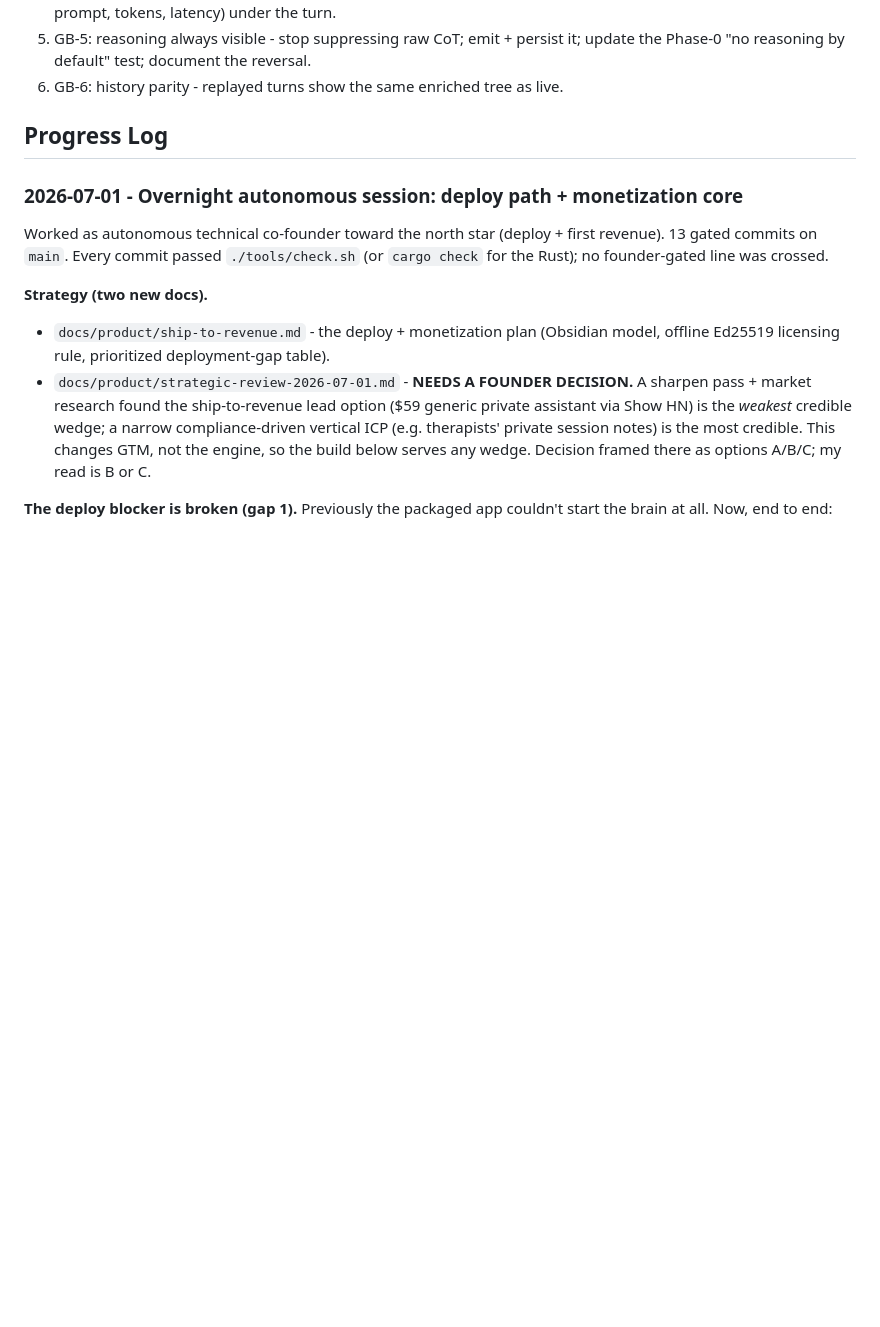
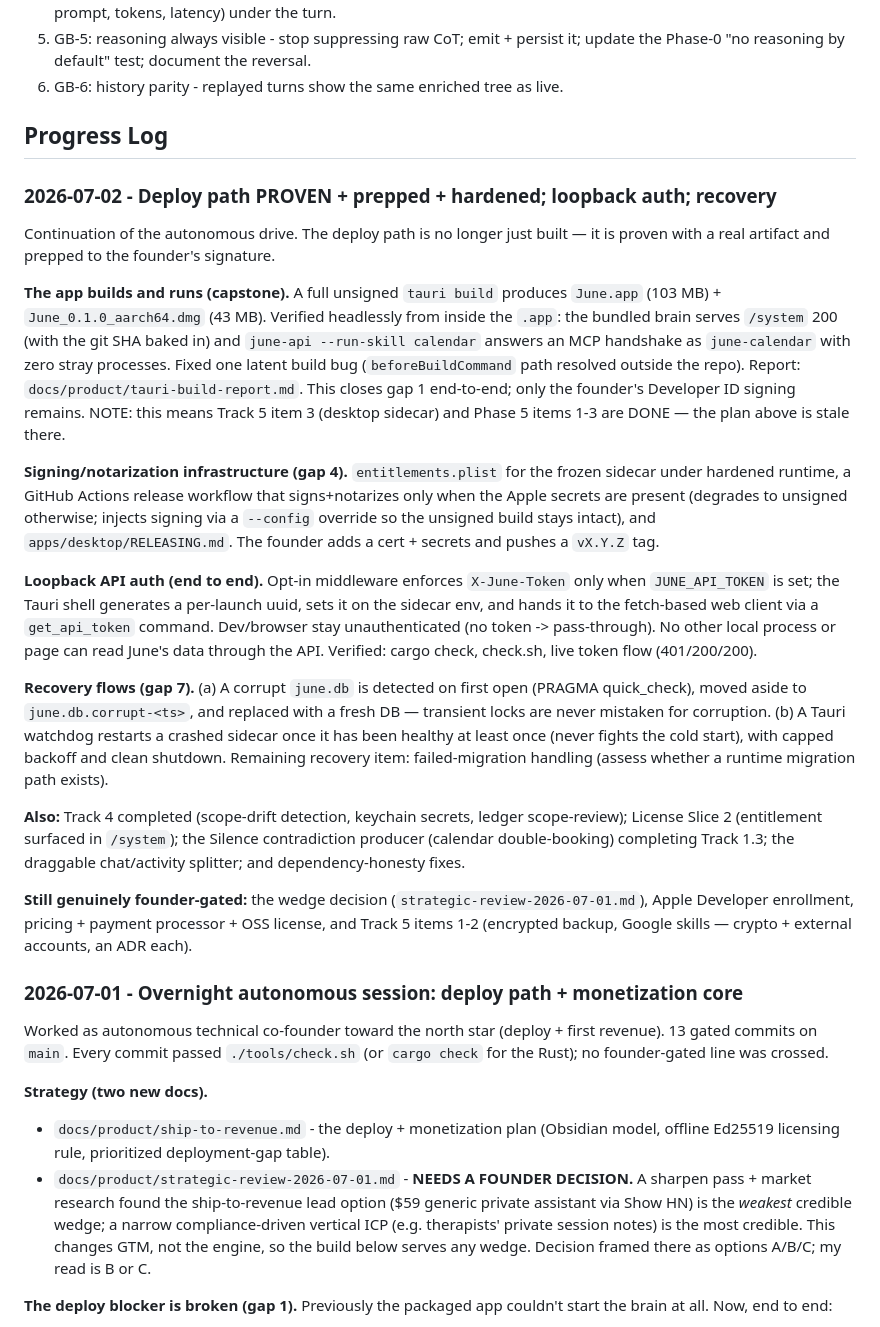
Before and after one commit to IrgenSlj/JuneAI, a Markdown page: docs/product/development-plan.md, the part around the change. Rendered like a GitHub page; blank space fills up the shorter version.

Commit message:
Log the deploy-proven + hardening phase in the plan
Progress-log entry for 2026-07-02: the proven tauri build (June.app + dmg,
headlessly verified), the signing/notarization infrastructure, end-to-end
loopback auth, and the corrupt-DB + crashed-sidecar recovery flows. Notes that
Phase 5 items 1-3 and Track 5 item 3 are now done (the plan was stale there)
and restates the genuinely founder-gated decisions.

```diff
--- a/docs/product/development-plan.md
+++ b/docs/product/development-plan.md
@@ -392,6 +392,53 @@ Ordered so it is visible early, then gets richer:
 
 ## Progress Log
 
+### 2026-07-02 - Deploy path PROVEN + prepped + hardened; loopback auth; recovery
+
+Continuation of the autonomous drive. The deploy path is no longer just built —
+it is proven with a real artifact and prepped to the founder's signature.
+
+**The app builds and runs (capstone).** A full unsigned `tauri build` produces
+`June.app` (103 MB) + `June_0.1.0_aarch64.dmg` (43 MB). Verified headlessly from
+inside the `.app`: the bundled brain serves `/system` 200 (with the git SHA
+baked in) and `june-api --run-skill calendar` answers an MCP handshake as
+`june-calendar` with zero stray processes. Fixed one latent build bug
+(`beforeBuildCommand` path resolved outside the repo). Report:
+`docs/product/tauri-build-report.md`. This closes gap 1 end-to-end; only the
+founder's Developer ID signing remains. NOTE: this means Track 5 item 3
+(desktop sidecar) and Phase 5 items 1-3 are DONE — the plan above is stale there.
+
+**Signing/notarization infrastructure (gap 4).** `entitlements.plist` for the
+frozen sidecar under hardened runtime, a GitHub Actions release workflow that
+signs+notarizes only when the Apple secrets are present (degrades to unsigned
+otherwise; injects signing via a `--config` override so the unsigned build stays
+intact), and `apps/desktop/RELEASING.md`. The founder adds a cert + secrets and
+pushes a `vX.Y.Z` tag.
+
+**Loopback API auth (end to end).** Opt-in middleware enforces `X-June-Token`
+only when `JUNE_API_TOKEN` is set; the Tauri shell generates a per-launch uuid,
+sets it on the sidecar env, and hands it to the fetch-based web client via a
+`get_api_token` command. Dev/browser stay unauthenticated (no token ->
+pass-through). No other local process or page can read June's data through the
+API. Verified: cargo check, check.sh, live token flow (401/200/200).
+
+**Recovery flows (gap 7).** (a) A corrupt `june.db` is detected on first open
+(PRAGMA quick_check), moved aside to `june.db.corrupt-<ts>`, and replaced with a
+fresh DB — transient locks are never mistaken for corruption. (b) A Tauri
+watchdog restarts a crashed sidecar once it has been healthy at least once
+(never fights the cold start), with capped backoff and clean shutdown.
+Remaining recovery item: failed-migration handling (assess whether a runtime
+migration path exists).
+
+**Also:** Track 4 completed (scope-drift detection, keychain secrets, ledger
+scope-review); License Slice 2 (entitlement surfaced in `/system`); the
+Silence contradiction producer (calendar double-booking) completing Track 1.3;
+the draggable chat/activity splitter; and dependency-honesty fixes.
+
+**Still genuinely founder-gated:** the wedge decision
+(`strategic-review-2026-07-01.md`), Apple Developer enrollment, pricing +
+payment processor + OSS license, and Track 5 items 1-2 (encrypted backup,
+Google skills — crypto + external accounts, an ADR each).
+
 ### 2026-07-01 - Overnight autonomous session: deploy path + monetization core
 
 Worked as autonomous technical co-founder toward the north star (deploy + first
```
